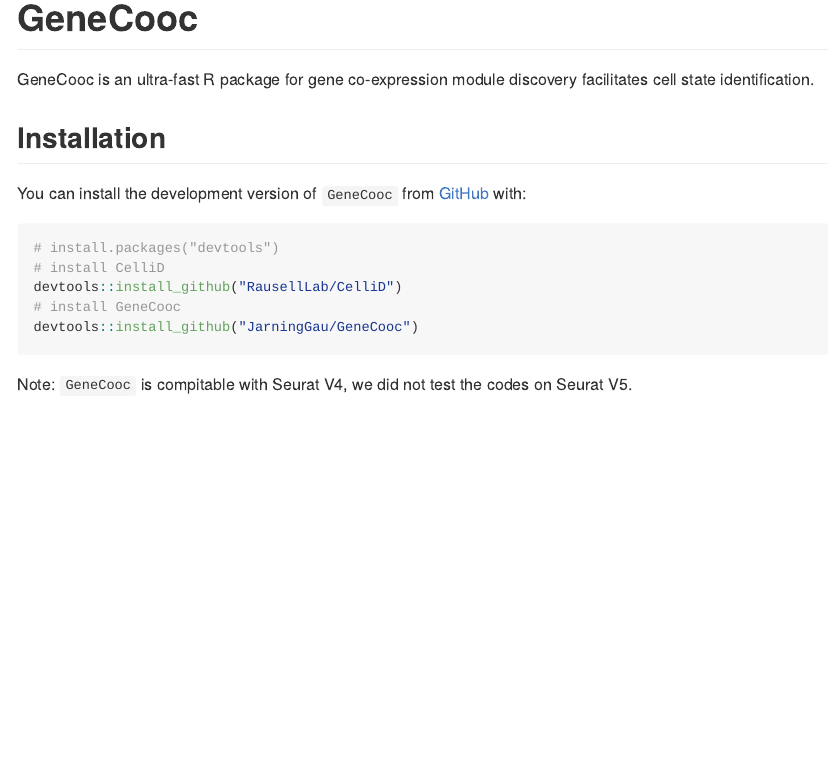
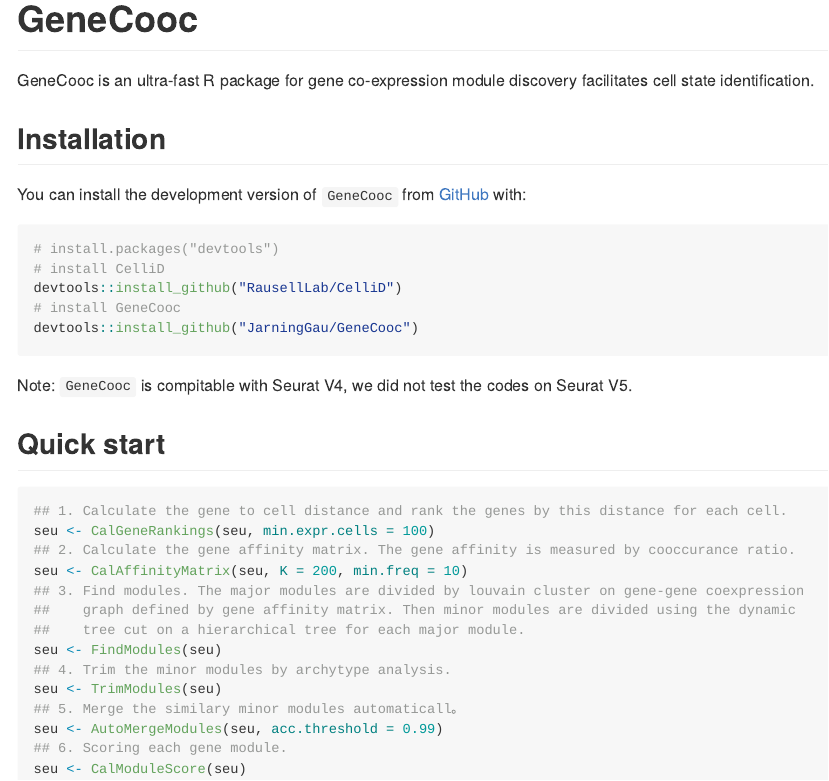
Before and after one commit to JarningGau/GeneCooc, an R Markdown document (README.Rmd): the page in a window 1100 px wide, from its top. The pictures show the output file README.md that the author committed with the source, drawn offline in the style of GitHub; badge pictures from the web are left out.

Commit message:
doc: update readme

````diff
--- a/README.Rmd
+++ b/README.Rmd
@@ -36,3 +36,22 @@
 ```
 
 Note: `GeneCooc` is compitable with Seurat V4, we did not test the codes on Seurat V5.
+
+## Quick start
+
+```r
+## 1. Calculate the gene to cell distance and rank the genes by this distance for each cell.
+seu <- CalGeneRankings(seu, min.expr.cells = 100)
+## 2. Calculate the gene affinity matrix. The gene affinity is measured by cooccurance ratio.
+seu <- CalAffinityMatrix(seu, K = 200, min.freq = 10)
+## 3. Find modules. The major modules are divided by louvain cluster on gene-gene coexpression
+##    graph defined by gene affinity matrix. Then minor modules are divided using the dynamic
+##    tree cut on a hierarchical tree for each major module.
+seu <- FindModules(seu)
+## 4. Trim the minor modules by archytype analysis.
+seu <- TrimModules(seu)
+## 5. Merge the similary minor modules automaticall。
+seu <- AutoMergeModules(seu, acc.threshold = 0.99)
+## 6. Scoring each gene module.
+seu <- CalModuleScore(seu)
+```
````
Also changed, not shown: README.md.
